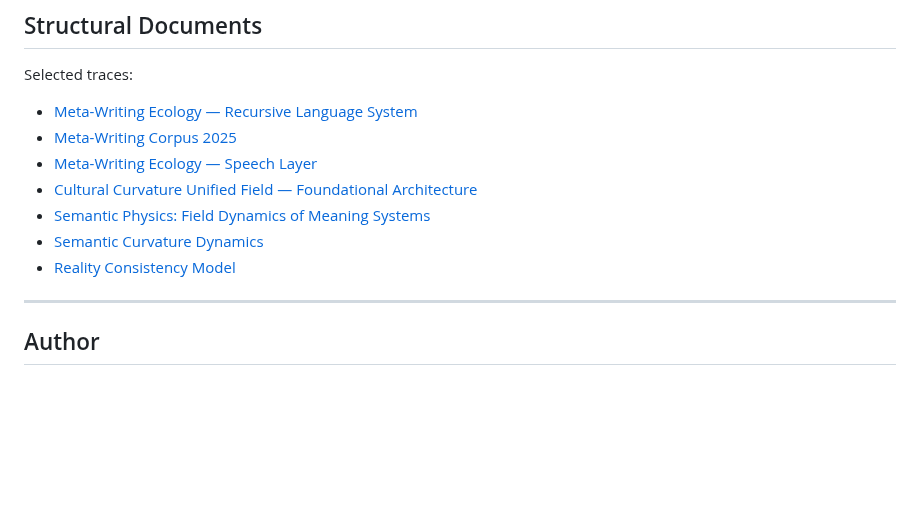
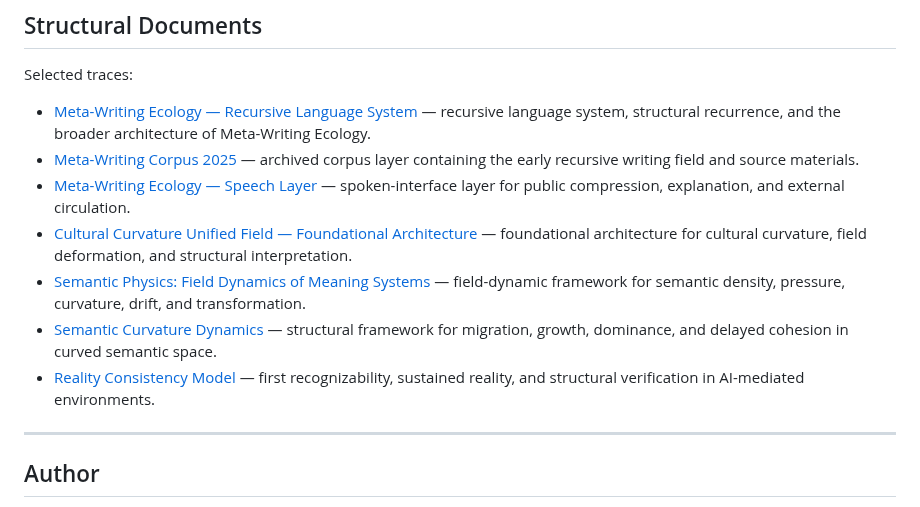
Before and after one commit to metawritingecology/meta-writing-ecology, a Markdown page: README.md, the part around the change. Rendered like a GitHub page; blank space fills up the shorter version.

```diff
--- a/README.md
+++ b/README.md
@@ -84,13 +84,14 @@ Further layers:
 ## Structural Documents
 
 Selected traces:
-- [Meta-Writing Ecology — Recursive Language System](https://doi.org/10.17605/OSF.IO/M2TXG)
-- [Meta-Writing Corpus 2025](https://doi.org/10.17605/OSF.IO/9VZ7R)
-- [Meta-Writing Ecology — Speech Layer](https://doi.org/10.17605/OSF.IO/B2GFA)
-- [Cultural Curvature Unified Field — Foundational Architecture](https://doi.org/10.17605/OSF.IO/JSW8T)
-- [Semantic Physics: Field Dynamics of Meaning Systems](https://doi.org/10.17605/OSF.IO/XHFKS)
-- [Semantic Curvature Dynamics](https://doi.org/10.17605/OSF.IO/UDTPG)
-- [Reality Consistency Model](https://doi.org/10.17605/OSF.IO/76ZJ2)
+
+- [Meta-Writing Ecology — Recursive Language System](https://doi.org/10.17605/OSF.IO/M2TXG) — recursive language system, structural recurrence, and the broader architecture of Meta-Writing Ecology.
+- [Meta-Writing Corpus 2025](https://doi.org/10.17605/OSF.IO/9VZ7R) — archived corpus layer containing the early recursive writing field and source materials.
+- [Meta-Writing Ecology — Speech Layer](https://doi.org/10.17605/OSF.IO/B2GFA) — spoken-interface layer for public compression, explanation, and external circulation.
+- [Cultural Curvature Unified Field — Foundational Architecture](https://doi.org/10.17605/OSF.IO/JSW8T) — foundational architecture for cultural curvature, field deformation, and structural interpretation.
+- [Semantic Physics: Field Dynamics of Meaning Systems](https://doi.org/10.17605/OSF.IO/XHFKS) — field-dynamic framework for semantic density, pressure, curvature, drift, and transformation.
+- [Semantic Curvature Dynamics](https://doi.org/10.17605/OSF.IO/UDTPG) — structural framework for migration, growth, dominance, and delayed cohesion in curved semantic space.
+- [Reality Consistency Model](https://doi.org/10.17605/OSF.IO/76ZJ2) — first recognizability, sustained reality, and structural verification in AI-mediated environments.
 
 ---
 
```
